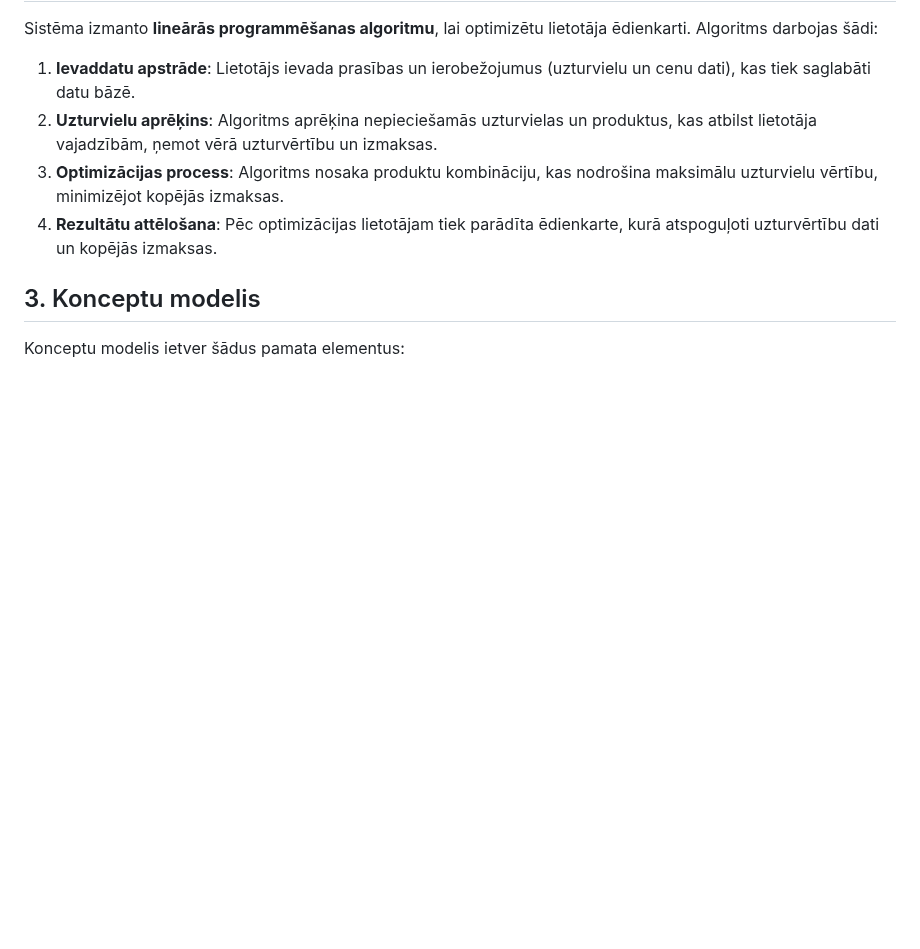
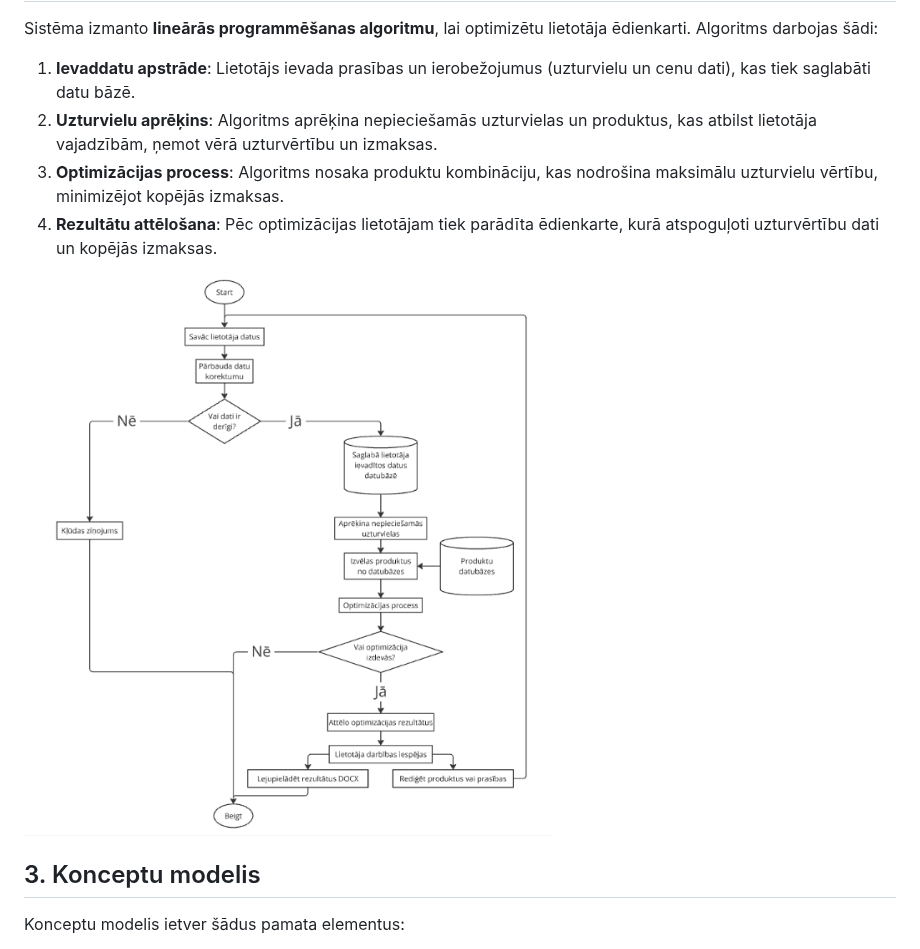
Before and after one commit to maximalian/ProLabD, a Markdown page: parskats/Projektēšanas pārskats.md, the part around the change. Rendered like a GitHub page; blank space fills up the shorter version.

```diff
--- a/parskats/Projektēšanas pārskats.md
+++ b/parskats/Projektēšanas pārskats.md
@@ -86,6 +86,8 @@ Sistēma izmanto **lineārās programmēšanas algoritmu**, lai optimizētu liet
 3. **Optimizācijas process**: Algoritms nosaka produktu kombināciju, kas nodrošina maksimālu uzturvielu vērtību, minimizējot kopējās izmaksas.
 4. **Rezultātu attēlošana**: Pēc optimizācijas lietotājam tiek parādīta ēdienkarte, kurā atspoguļoti uzturvērtību dati un kopējās izmaksas.
 
+![Algoritma diagramma](https://github.com/maximalian/ProLabD/blob/master/parskats/algoritms.png)
+
 ## 3. Konceptu modelis
 
 Konceptu modelis ietver šādus pamata elementus:
```
